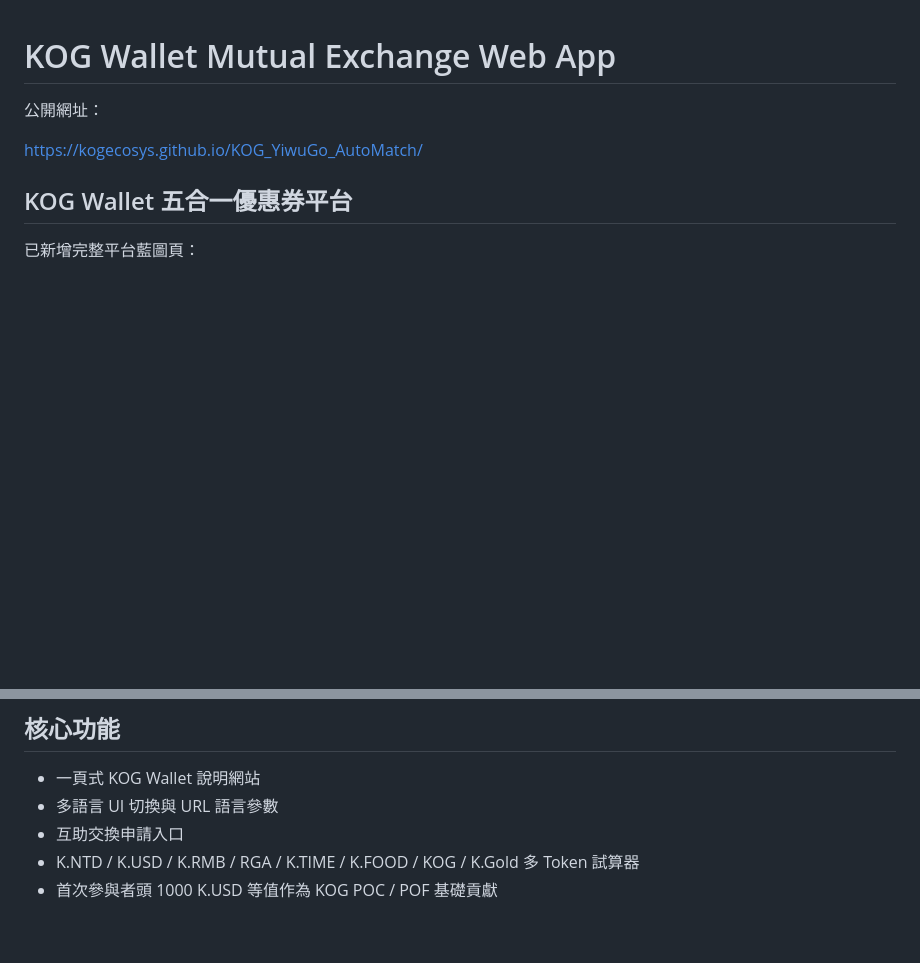
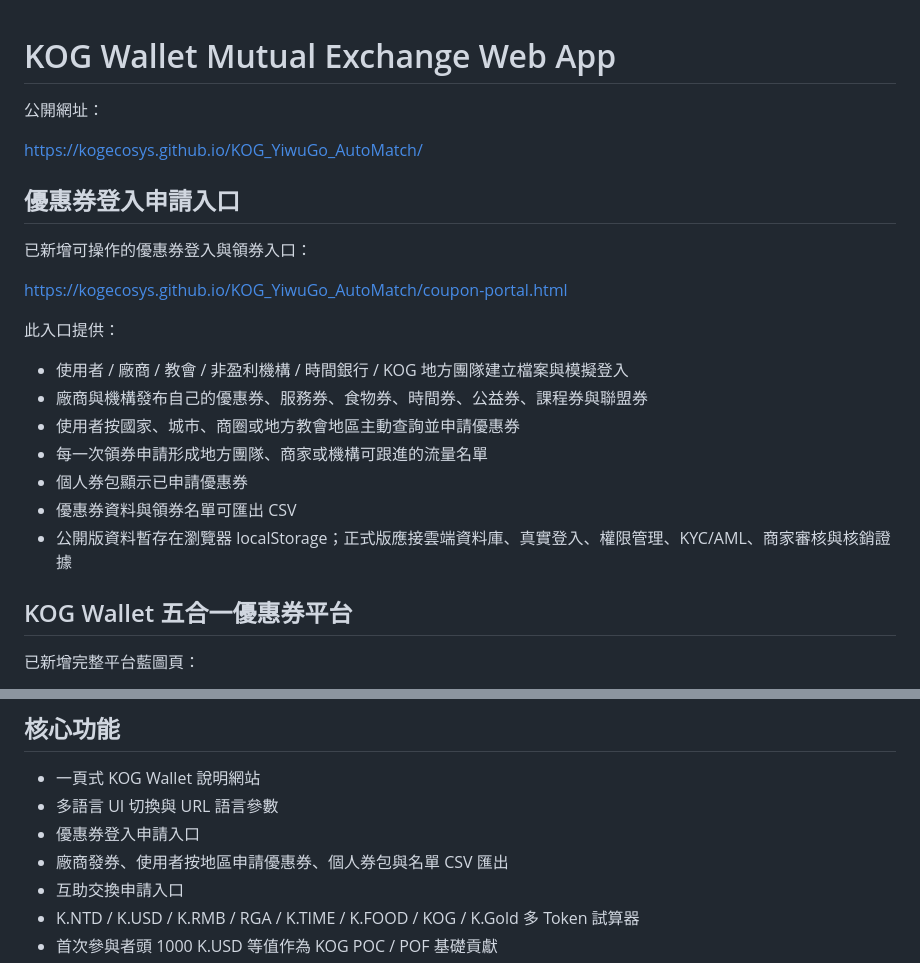
Before and after one commit to KOGEcosys/KOG_YiwuGo_AutoMatch, a Markdown page: README.md, 2 parts joined by grey strips. GitHub-like rendering; blank space fills up the shorter version.

Commit message:
Add coupon login portal link

```diff
--- a/README.md
+++ b/README.md
@@ -3,6 +3,22 @@
 公開網址：
 
 https://kogecosys.github.io/KOG_YiwuGo_AutoMatch/
+
+## 優惠券登入申請入口
+
+已新增可操作的優惠券登入與領券入口：
+
+https://kogecosys.github.io/KOG_YiwuGo_AutoMatch/coupon-portal.html
+
+此入口提供：
+
+- 使用者 / 廠商 / 教會 / 非盈利機構 / 時間銀行 / KOG 地方團隊建立檔案與模擬登入
+- 廠商與機構發布自己的優惠券、服務券、食物券、時間券、公益券、課程券與聯盟券
+- 使用者按國家、城市、商圈或地方教會地區主動查詢並申請優惠券
+- 每一次領券申請形成地方團隊、商家或機構可跟進的流量名單
+- 個人券包顯示已申請優惠券
+- 優惠券資料與領券名單可匯出 CSV
+- 公開版資料暫存在瀏覽器 localStorage；正式版應接雲端資料庫、真實登入、權限管理、KYC/AML、商家審核與核銷證據
 
 ## KOG Wallet 五合一優惠券平台
 
@@ -74,6 +90,8 @@ https://kogecosys.github.io/KOG_YiwuGo_AutoMatch/?lang=ru
 
 - 一頁式 KOG Wallet 說明網站
 - 多語言 UI 切換與 URL 語言參數
+- 優惠券登入申請入口
+- 廠商發券、使用者按地區申請優惠券、個人券包與名單 CSV 匯出
 - 互助交換申請入口
 - K.NTD / K.USD / K.RMB / RGA / K.TIME / K.FOOD / KOG / K.Gold 多 Token 試算器
 - 首次參與者頭 1000 K.USD 等值作為 KOG POC / POF 基礎貢獻
```
